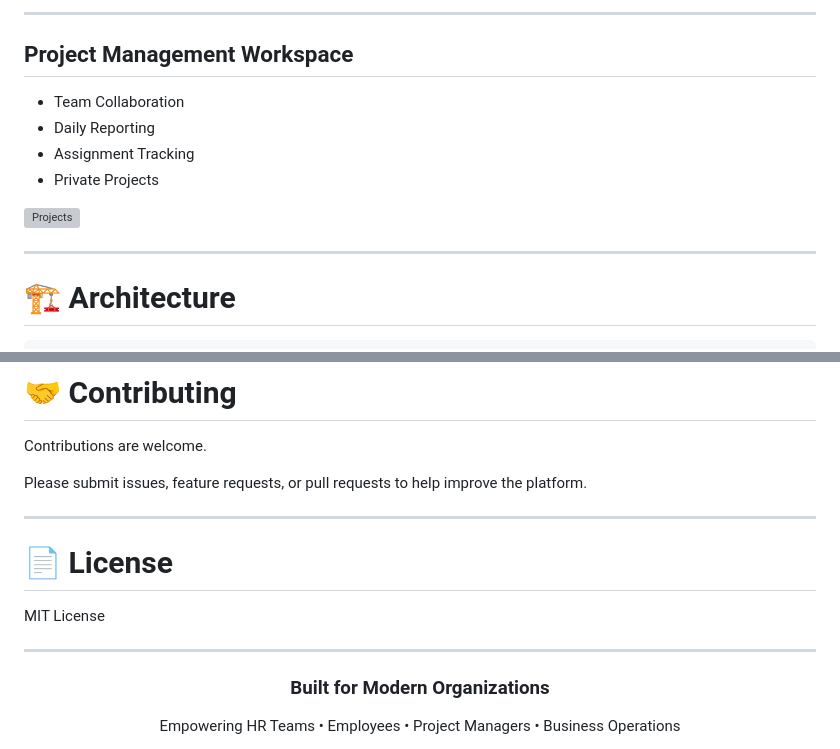
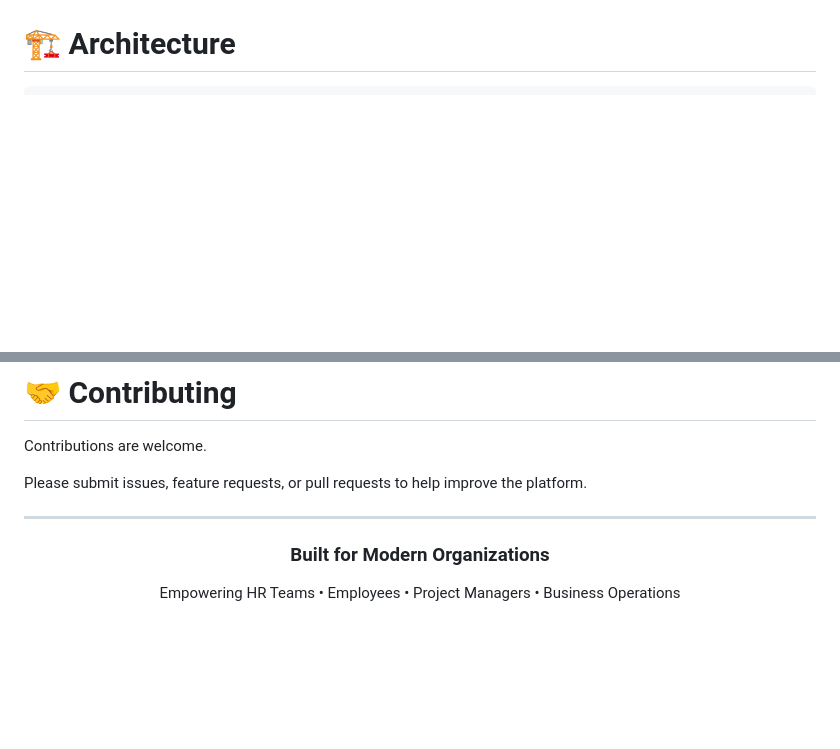
Before and after one commit to Yashashvi211189/Employee-Management-System-Website-, a Markdown page: README.md, 2 parts joined by grey strips. Rendered like a GitHub page; blank space fills up the shorter version; grey boxes are pictures that could not be loaded.

```diff
--- a/README.md
+++ b/README.md
@@ -172,16 +174,4 @@ This platform consolidates them into a single solution.
 
----
-
-## Project Management Workspace
-
-* Team Collaboration
-* Daily Reporting
-* Assignment Tracking
-* Private Projects
-
-![Projects](screenshots/projects.png)
-
----
 
 # 🏗️ Architecture
 
@@ -403,12 +393,6 @@ Please submit issues, feature requests, or pull requests to help improve the pla
 
 ---
 
-# 📄 License
-
-MIT License
-
----
-
 <div align="center">
 
 ### Built for Modern Organizations
```
Also changed, not shown: other parts of README.md (+4 -2 lines).
